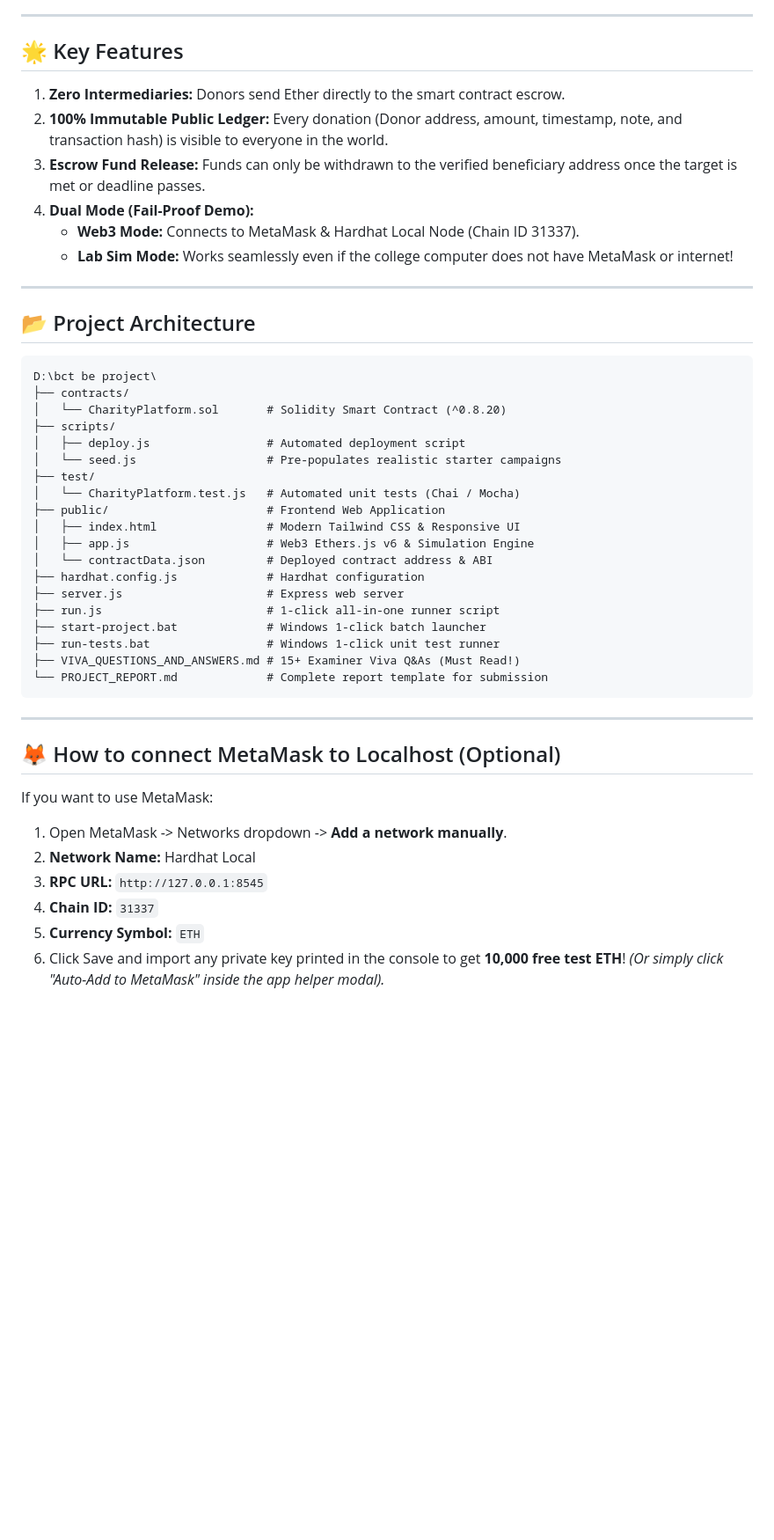
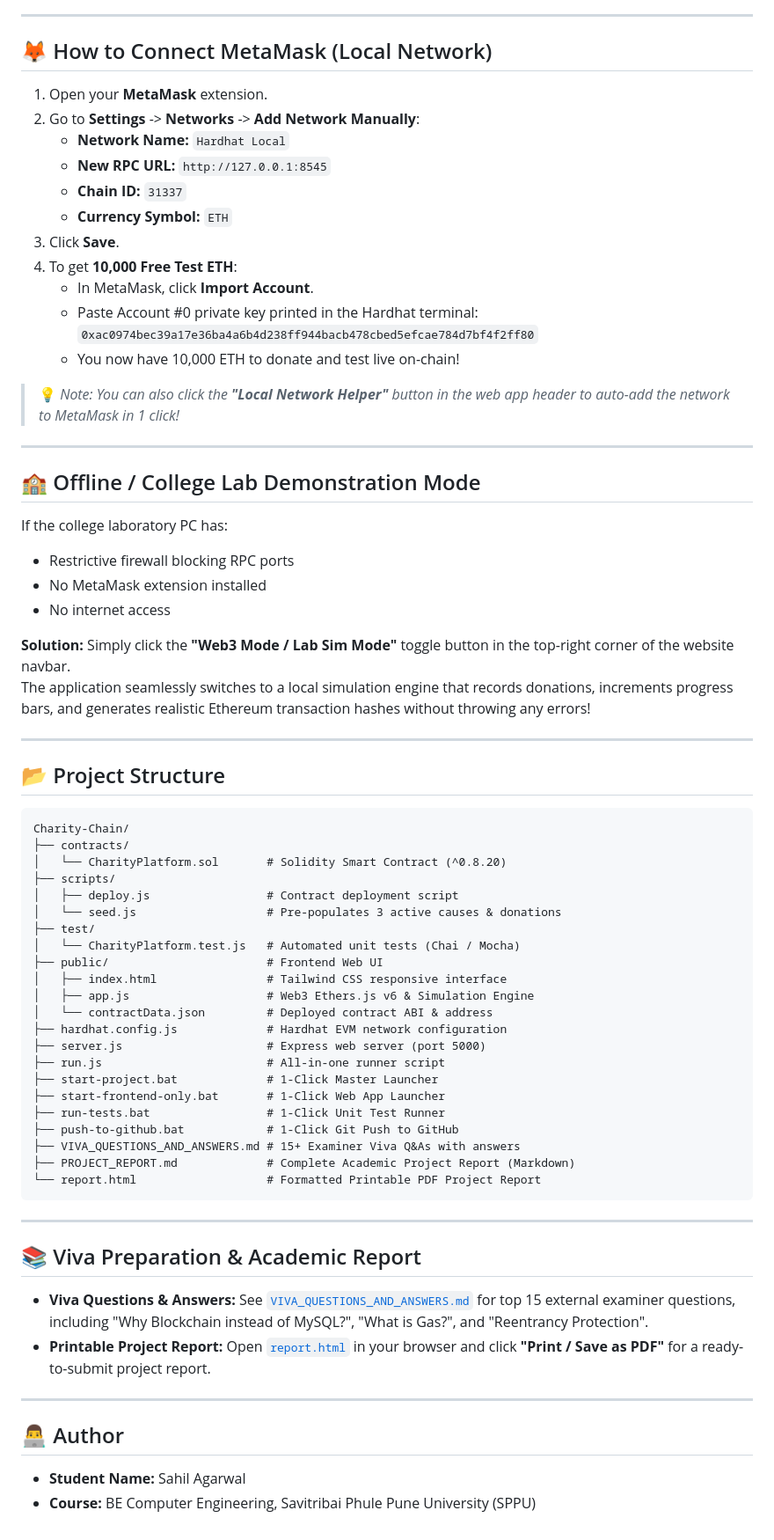
Before and after one commit to SahilAgarwal2304/Charity-Chain, a Markdown page: README.md, the part around one of its changes. Shown at 88% size. Drawn GitHub-style; blank space fills up the shorter version.

Commit message:
Update README with comprehensive step-by-step run instructions

````diff
--- a/README.md
+++ b/README.md
@@ -41,47 +71,71 @@ npm test
 
 ---
 
-## 🌟 Key Features
-1. **Zero Intermediaries:** Donors send Ether directly to the smart contract escrow.
-2. **100% Immutable Public Ledger:** Every donation (Donor address, amount, timestamp, note, and transaction hash) is visible to everyone in the world.
-3. **Escrow Fund Release:** Funds can only be withdrawn to the verified beneficiary address once the target is met or deadline passes.
-4. **Dual Mode (Fail-Proof Demo):**
-   - **Web3 Mode:** Connects to MetaMask & Hardhat Local Node (Chain ID 31337).
-   - **Lab Sim Mode:** Works seamlessly even if the college computer does not have MetaMask or internet!
+## 🦊 How to Connect MetaMask (Local Network)
+
+1. Open your **MetaMask** extension.
+2. Go to **Settings** -> **Networks** -> **Add Network Manually**:
+   - **Network Name:** `Hardhat Local`
+   - **New RPC URL:** `http://127.0.0.1:8545`
+   - **Chain ID:** `31337`
+   - **Currency Symbol:** `ETH`
+3. Click **Save**.
+4. To get **10,000 Free Test ETH**:
+   - In MetaMask, click **Import Account**.
+   - Paste Account #0 private key printed in the Hardhat terminal:
+     `0xac0974bec39a17e36ba4a6b4d238ff944bacb478cbed5efcae784d7bf4f2ff80`
+   - You now have 10,000 ETH to donate and test live on-chain!
+
+> 💡 *Note: You can also click the **"Local Network Helper"** button in the web app header to auto-add the network to MetaMask in 1 click!*
 
 ---
 
-## 📂 Project Architecture
-```
-D:\bct be project\
+## 🏫 Offline / College Lab Demonstration Mode
+
+If the college laboratory PC has:
+- Restrictive firewall blocking RPC ports
+- No MetaMask extension installed
+- No internet access
+
+**Solution:** Simply click the **"Web3 Mode / Lab Sim Mode"** toggle button in the top-right corner of the website navbar.
+The application seamlessly switches to a local simulation engine that records donations, increments progress bars, and generates realistic Ethereum transaction hashes without throwing any errors!
+
+---
+
+## 📂 Project Structure
+```text
+Charity-Chain/
 ├── contracts/
 │   └── CharityPlatform.sol       # Solidity Smart Contract (^0.8.20)
 ├── scripts/
-│   ├── deploy.js                 # Automated deployment script
-│   └── seed.js                   # Pre-populates realistic starter campaigns
+│   ├── deploy.js                 # Contract deployment script
+│   └── seed.js                   # Pre-populates 3 active causes & donations
 ├── test/
 │   └── CharityPlatform.test.js   # Automated unit tests (Chai / Mocha)
-├── public/                       # Frontend Web Application
-│   ├── index.html                # Modern Tailwind CSS & Responsive UI
+├── public/                       # Frontend Web UI
+│   ├── index.html                # Tailwind CSS responsive interface
 │   ├── app.js                    # Web3 Ethers.js v6 & Simulation Engine
-│   └── contractData.json         # Deployed contract address & ABI
-├── hardhat.config.js             # Hardhat configuration
-├── server.js                     # Express web server
-├── run.js                        # 1-click all-in-one runner script
-├── start-project.bat             # Windows 1-click batch launcher
-├── run-tests.bat                 # Windows 1-click unit test runner
-├── VIVA_QUESTIONS_AND_ANSWERS.md # 15+ Examiner Viva Q&As (Must Read!)
-└── PROJECT_REPORT.md             # Complete report template for submission
+│   └── contractData.json         # Deployed contract ABI & address
+├── hardhat.config.js             # Hardhat EVM network configuration
+├── server.js                     # Express web server (port 5000)
+├── run.js                        # All-in-one runner script
+├── start-project.bat             # 1-Click Master Launcher
+├── start-frontend-only.bat       # 1-Click Web App Launcher
+├── run-tests.bat                 # 1-Click Unit Test Runner
+├── push-to-github.bat            # 1-Click Git Push to GitHub
+├── VIVA_QUESTIONS_AND_ANSWERS.md # 15+ Examiner Viva Q&As with answers
+├── PROJECT_REPORT.md             # Complete Academic Project Report (Markdown)
+└── report.html                   # Formatted Printable PDF Project Report
 ```
 
 ---
 
-## 🦊 How to connect MetaMask to Localhost (Optional)
-If you want to use MetaMask:
-1. Open MetaMask -> Networks dropdown -> **Add a network manually**.
-2. **Network Name:** Hardhat Local
-3. **RPC URL:** `http://127.0.0.1:8545`
-4. **Chain ID:** `31337`
-5. **Currency Symbol:** `ETH`
-6. Click Save and import any private key printed in the console to get **10,000 free test ETH**!
-*(Or simply click "Auto-Add to MetaMask" inside the app helper modal).*
+## 📚 Viva Preparation & Academic Report
+- **Viva Questions & Answers:** See [`VIVA_QUESTIONS_AND_ANSWERS.md`](./VIVA_QUESTIONS_AND_ANSWERS.md) for top 15 external examiner questions, including "Why Blockchain instead of MySQL?", "What is Gas?", and "Reentrancy Protection".
+- **Printable Project Report:** Open [`report.html`](./report.html) in your browser and click **"Print / Save as PDF"** for a ready-to-submit project report.
+
+---
+
+## 👨‍💻 Author
+- **Student Name:** Sahil Agarwal
+- **Course:** BE Computer Engineering, Savitribai Phule Pune University (SPPU)
````
Also changed, not shown: other parts of README.md (+56 -26 lines).
